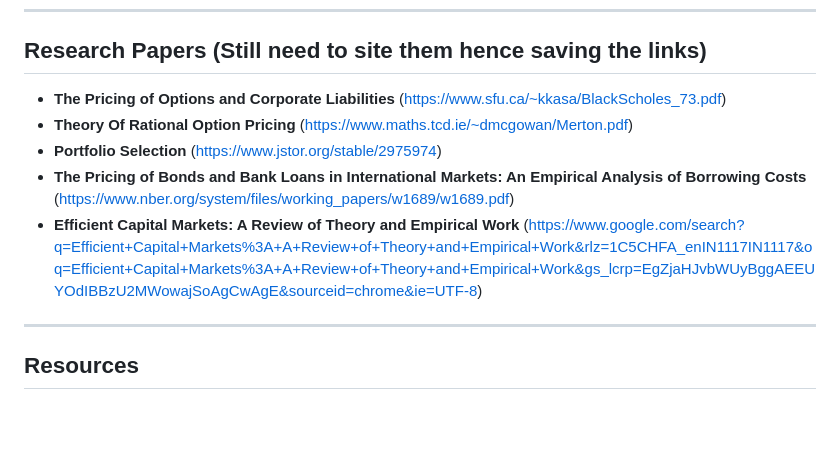
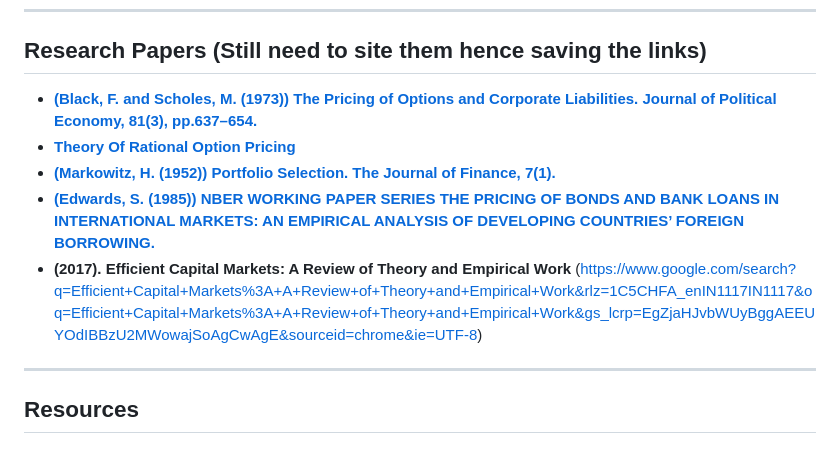
Before and after one commit to SiddhanthMateDEV/FinancialEngineeringResources, a Markdown page: README.md, the part around the change. Rendered like a GitHub page; blank space fills up the shorter version.

```diff
--- a/README.md
+++ b/README.md
@@ -118,11 +118,11 @@ Since I have just started, I will be adding more stuff here, so keep checking it
 
 ## Research Papers (Still need to site them hence saving the links)
 
-- **The Pricing of Options and Corporate Liabilities** (https://www.sfu.ca/~kkasa/BlackScholes_73.pdf)
-- **Theory Of Rational Option Pricing** (https://www.maths.tcd.ie/~dmcgowan/Merton.pdf)
-- **Portfolio Selection** (https://www.jstor.org/stable/2975974)
-- **The Pricing of Bonds and Bank Loans in International Markets: An Empirical Analysis of Borrowing Costs** (https://www.nber.org/system/files/working_papers/w1689/w1689.pdf)
-- **Efficient Capital Markets: A Review of Theory and Empirical Work** (https://www.google.com/search?q=Efficient+Capital+Markets%3A+A+Review+of+Theory+and+Empirical+Work&rlz=1C5CHFA_enIN1117IN1117&oq=Efficient+Capital+Markets%3A+A+Review+of+Theory+and+Empirical+Work&gs_lcrp=EgZjaHJvbWUyBggAEEUYOdIBBzU2MWowajSoAgCwAgE&sourceid=chrome&ie=UTF-8)
+- [**(Black, F. and Scholes, M. (1973)) The Pricing of Options and Corporate Liabilities. Journal of Political Economy, 81(3), pp.637–654.**](https://www.sfu.ca/~kkasa/BlackScholes_73.pdf)
+- [**Theory Of Rational Option Pricing**](https://www.maths.tcd.ie/~dmcgowan/Merton.pdf)
+- [**(Markowitz, H. (1952)) Portfolio Selection. The Journal of Finance, 7(1).**](https://www.jstor.org/stable/2975974)
+- [**(Edwards, S. (1985)) NBER WORKING PAPER SERIES THE PRICING OF BONDS AND BANK LOANS IN INTERNATIONAL MARKETS: AN EMPIRICAL ANALYSIS OF DEVELOPING COUNTRIES’ FOREIGN BORROWING.**](https://www.nber.org/system/files/working_papers/w1689/w1689.pdf)
+- **(2017). Efficient Capital Markets: A Review of Theory and Empirical Work** (https://www.google.com/search?q=Efficient+Capital+Markets%3A+A+Review+of+Theory+and+Empirical+Work&rlz=1C5CHFA_enIN1117IN1117&oq=Efficient+Capital+Markets%3A+A+Review+of+Theory+and+Empirical+Work&gs_lcrp=EgZjaHJvbWUyBggAEEUYOdIBBzU2MWowajSoAgCwAgE&sourceid=chrome&ie=UTF-8)
 
 ---
 
```
